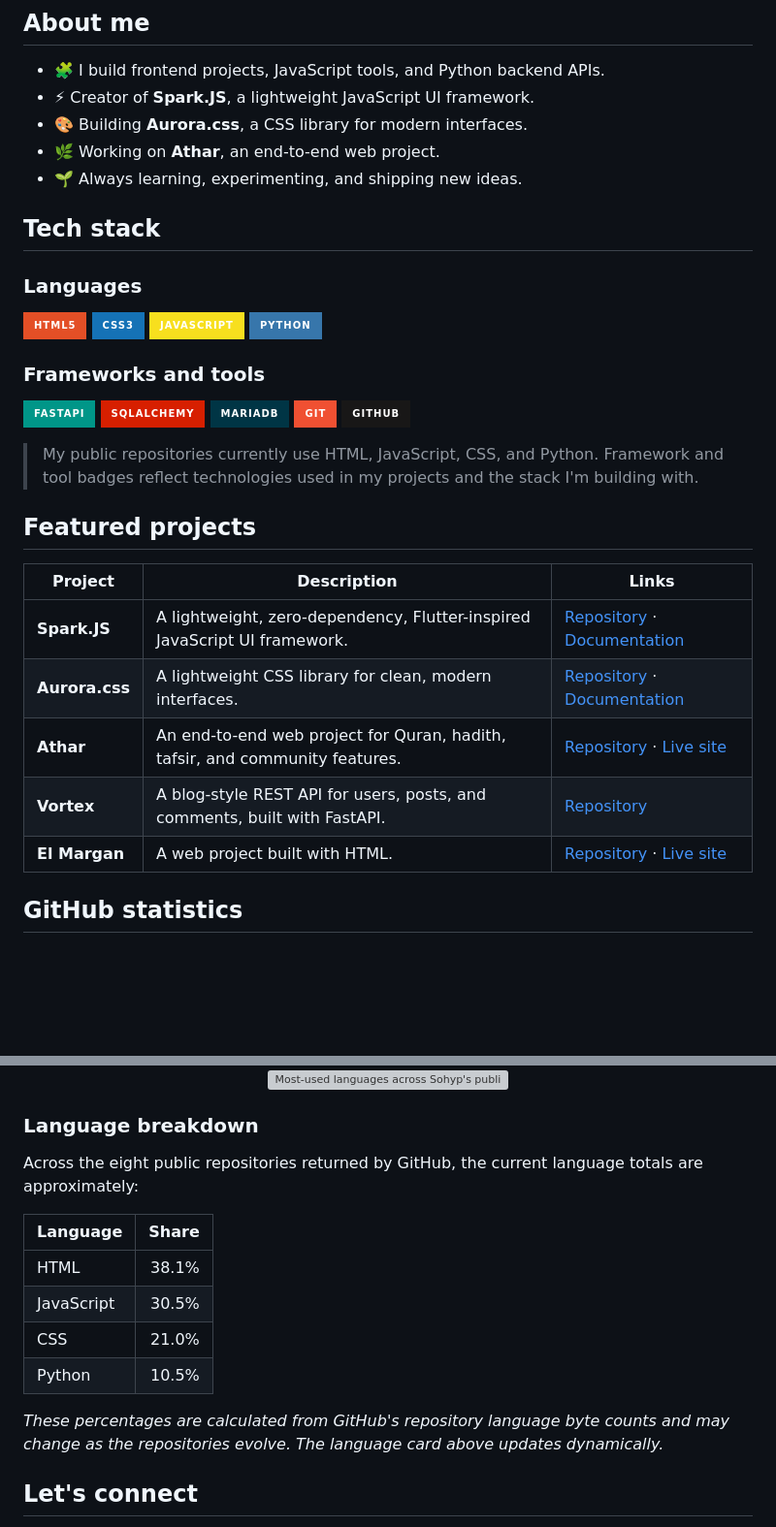
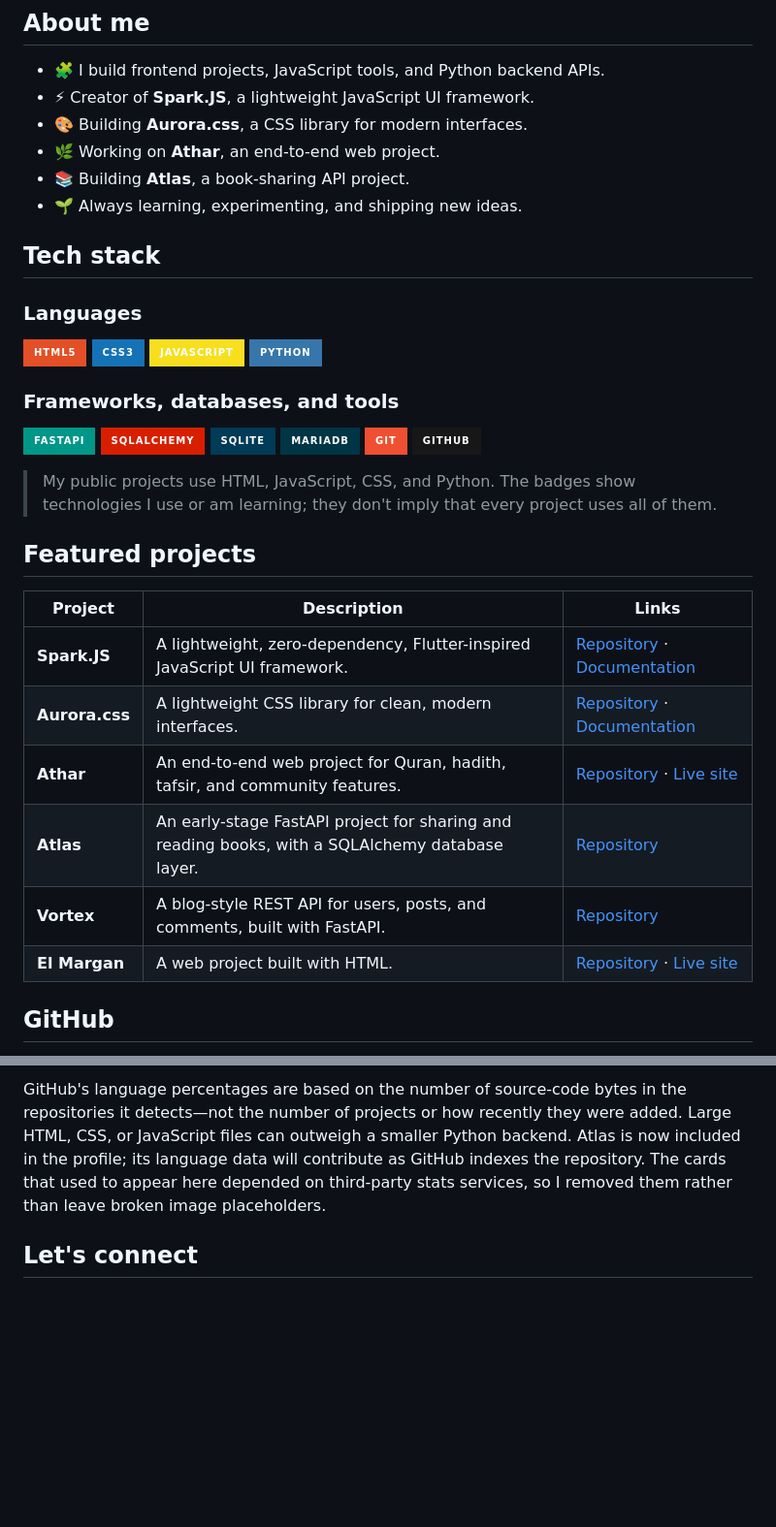
Before and after one commit to sohyp-tech/sohyp-tech, a Markdown page: README.md, 2 parts joined by grey strips. Shown at 97% size. GitHub-like rendering; badges without logos; blank space fills up the shorter version; grey boxes are pictures that could not be loaded.

Commit message:
Refresh profile README, fix broken stats images, add SQLite and Atlas

```diff
--- a/README.md
+++ b/README.md
@@ -19,6 +20,7 @@ I enjoy creating lightweight libraries, web projects, and backend services—fro
 - ⚡ Creator of **Spark.JS**, a lightweight JavaScript UI framework.
 - 🎨 Building **Aurora.css**, a CSS library for modern interfaces.
 - 🌿 Working on **Athar**, an end-to-end web project.
+- 📚 Building **Atlas**, a book-sharing API project.
 - 🌱 Always learning, experimenting, and shipping new ideas.
 
 ## Tech stack
@@ -32,17 +34,18 @@ I enjoy creating lightweight libraries, web projects, and backend services—fro
   <img src="https://img.shields.io/badge/Python-3776AB?style=for-the-badge&logo=python&logoColor=white" alt="Python" />
 </p>
 
-### Frameworks and tools
+### Frameworks, databases, and tools
 
 <p>
   <img src="https://img.shields.io/badge/FastAPI-009688?style=for-the-badge&logo=fastapi&logoColor=white" alt="FastAPI" />
   <img src="https://img.shields.io/badge/SQLAlchemy-D71F00?style=for-the-badge&logo=sqlalchemy&logoColor=white" alt="SQLAlchemy" />
+  <img src="https://img.shields.io/badge/SQLite-003B57?style=for-the-badge&logo=sqlite&logoColor=white" alt="SQLite" />
   <img src="https://img.shields.io/badge/MariaDB-003545?style=for-the-badge&logo=mariadb&logoColor=white" alt="MariaDB" />
   <img src="https://img.shields.io/badge/Git-F05032?style=for-the-badge&logo=git&logoColor=white" alt="Git" />
   <img src="https://img.shields.io/badge/GitHub-181717?style=for-the-badge&logo=github&logoColor=white" alt="GitHub" />
 </p>
 
-> My public repositories currently use HTML, JavaScript, CSS, and Python. Framework and tool badges reflect technologies used in my projects and the stack I'm building with.
+> My public projects use HTML, JavaScript, CSS, and Python. The badges show technologies I use or am learning; they don't imply that every project uses all of them.
 
 ## Featured projects
 
@@ -51,9 +54,10 @@ I enjoy creating lightweight libraries, web projects, and backend services—fro
 | **Spark.JS** | A lightweight, zero-dependency, Flutter-inspired JavaScript UI framework. | [Repository](https://github.com/sohyp-tech/sparkJS) · [Documentation](https://sohyp-tech.github.io/sparkJS-documentaition) |
 | **Aurora.css** | A lightweight CSS library for clean, modern interfaces. | [Repository](https://github.com/sohyp-tech/aurora) · [Documentation](https://sohyp-tech.github.io/aurora-documentation) |
 | **Athar** | An end-to-end web project for Quran, hadith, tafsir, and community features. | [Repository](https://github.com/sohyp-tech/athar-elummah) · [Live site](https://sohyp-tech.github.io/athar-elummah) |
+| **Atlas** | An early-stage FastAPI project for sharing and reading books, with a SQLAlchemy database layer. | [Repository](https://github.com/sohyp-tech/atlas) |
 | **Vortex** | A blog-style REST API for users, posts, and comments, built with FastAPI. | [Repository](https://github.com/sohyp-tech/vortex) |
 | **El Margan** | A web project built with HTML. | [Repository](https://github.com/sohyp-tech/el-margan) · [Live site](https://sohyp-tech.github.io/el-margan) |
 
-## GitHub statistics
+## GitHub
 
 <div align="center">
@@ -62,21 +68,6 @@ I enjoy creating lightweight libraries, web projects, and backend services—fro
 </div>
 
-<div align="center">
-  <img width="65%" src="https://github-readme-stats.vercel.app/api/top-langs/?username=sohyp-tech&layout=compact&langs_count=8&hide_border=true&theme=tokyonight" alt="Most-used languages across Sohyp's public repositories" />
-</div>
-
-### Language breakdown
-
-Across the eight public repositories returned by GitHub, the current language totals are approximately:
-
-| Language | Share |
-| --- | ---: |
-| HTML | 38.1% |
-| JavaScript | 30.5% |
-| CSS | 21.0% |
-| Python | 10.5% |
-
-*These percentages are calculated from GitHub's repository language byte counts and may change as the repositories evolve. The language card above updates dynamically.*
+GitHub's language percentages are based on the number of source-code bytes in the repositories it detects—not the number of projects or how recently they were added. Large HTML, CSS, or JavaScript files can outweigh a smaller Python backend. Atlas is now included in the profile; its language data will contribute as GitHub indexes the repository. The cards that used to appear here depended on third-party stats services, so I removed them rather than leave broken image placeholders.
 
 ## Let's connect
 
```
Also changed, not shown: other parts of README.md (+5 -2 lines).
